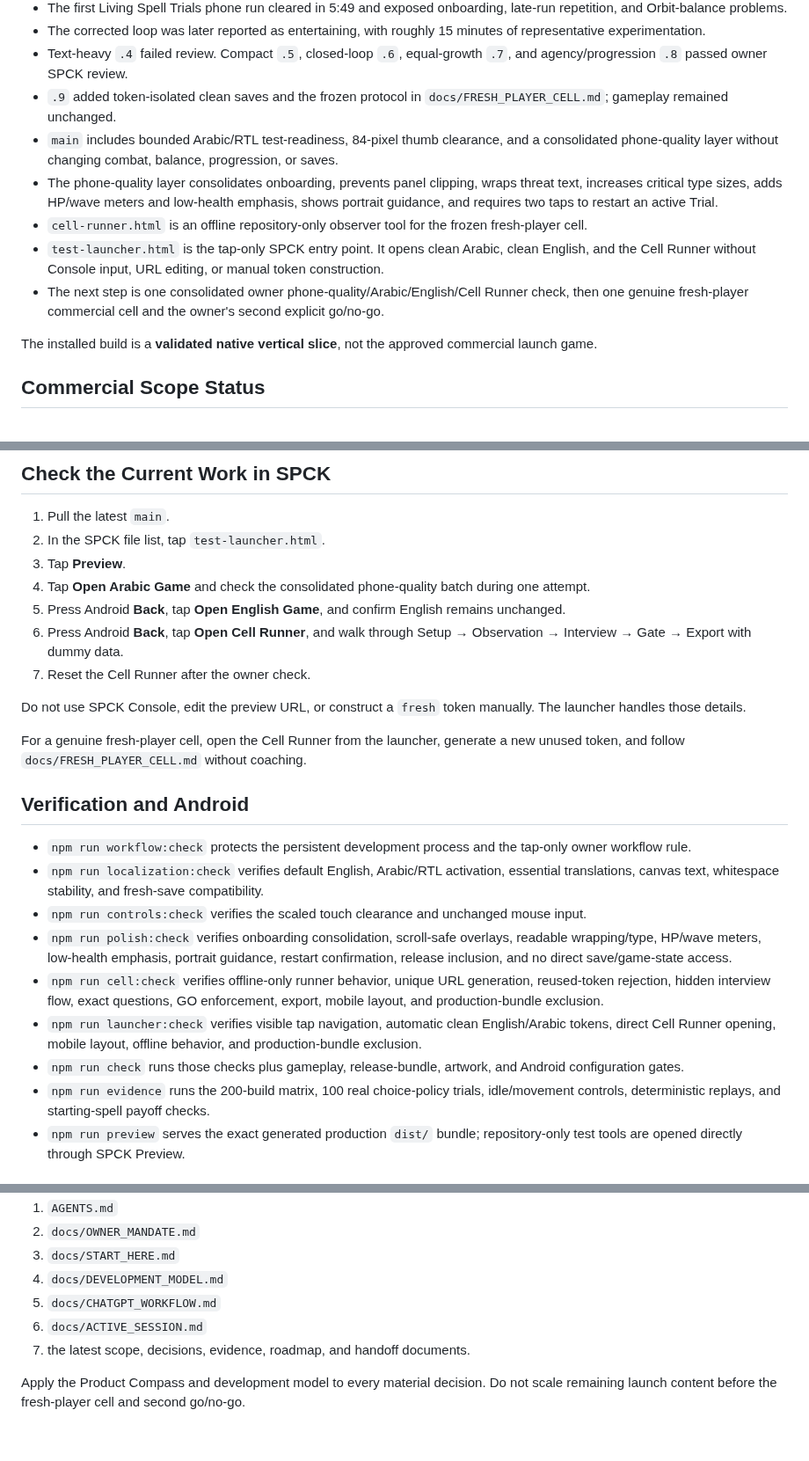
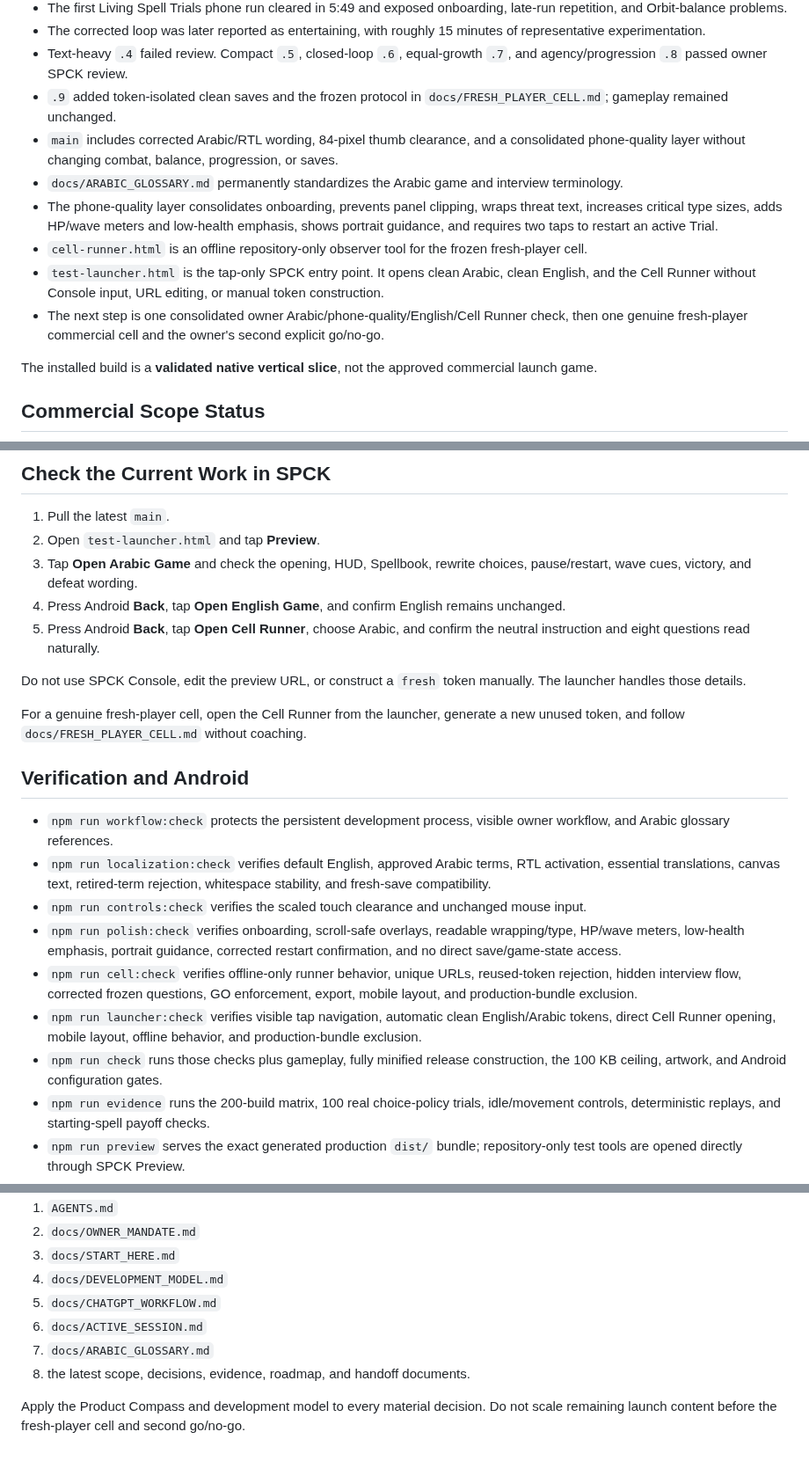
Before and after one commit to Ezz10099/beast-clash, a Markdown page: README.md, 3 parts joined by grey strips. Shown at 88% size. Drawn GitHub-style.

Commit message:
Document corrected Arabic path and glossary

```diff
--- a/README.md
+++ b/README.md
@@ -21,11 +21,12 @@ The goal is not merely to upload a technically valid APK. The launch version mus
 - The corrected loop was later reported as entertaining, with roughly 15 minutes of representative experimentation.
 - Text-heavy `.4` failed review. Compact `.5`, closed-loop `.6`, equal-growth `.7`, and agency/progression `.8` passed owner SPCK review.
 - `.9` added token-isolated clean saves and the frozen protocol in `docs/FRESH_PLAYER_CELL.md`; gameplay remained unchanged.
-- `main` includes bounded Arabic/RTL test-readiness, 84-pixel thumb clearance, and a consolidated phone-quality layer without changing combat, balance, progression, or saves.
+- `main` includes corrected Arabic/RTL wording, 84-pixel thumb clearance, and a consolidated phone-quality layer without changing combat, balance, progression, or saves.
+- `docs/ARABIC_GLOSSARY.md` permanently standardizes the Arabic game and interview terminology.
 - The phone-quality layer consolidates onboarding, prevents panel clipping, wraps threat text, increases critical type sizes, adds HP/wave meters and low-health emphasis, shows portrait guidance, and requires two taps to restart an active Trial.
 - `cell-runner.html` is an offline repository-only observer tool for the frozen fresh-player cell.
 - `test-launcher.html` is the tap-only SPCK entry point. It opens clean Arabic, clean English, and the Cell Runner without Console input, URL editing, or manual token construction.
-- The next step is one consolidated owner phone-quality/Arabic/English/Cell Runner check, then one genuine fresh-player commercial cell and the owner's second explicit go/no-go.
+- The next step is one consolidated owner Arabic/phone-quality/English/Cell Runner check, then one genuine fresh-player commercial cell and the owner's second explicit go/no-go.
 
 The installed build is a **validated native vertical slice**, not the approved commercial launch game.
 
@@ -51,12 +52,10 @@ Full launch content, final assets, monetization, and store production remain blo
 ## Check the Current Work in SPCK
 
 1. Pull the latest `main`.
-2. In the SPCK file list, tap `test-launcher.html`.
-3. Tap **Preview**.
-4. Tap **Open Arabic Game** and check the consolidated phone-quality batch during one attempt.
-5. Press Android **Back**, tap **Open English Game**, and confirm English remains unchanged.
-6. Press Android **Back**, tap **Open Cell Runner**, and walk through Setup → Observation → Interview → Gate → Export with dummy data.
-7. Reset the Cell Runner after the owner check.
+2. Open `test-launcher.html` and tap **Preview**.
+3. Tap **Open Arabic Game** and check the opening, HUD, Spellbook, rewrite choices, pause/restart, wave cues, victory, and defeat wording.
+4. Press Android **Back**, tap **Open English Game**, and confirm English remains unchanged.
+5. Press Android **Back**, tap **Open Cell Runner**, choose Arabic, and confirm the neutral instruction and eight questions read naturally.
 
 Do not use SPCK Console, edit the preview URL, or construct a `fresh` token manually. The launcher handles those details.
 
@@ -64,13 +63,13 @@ For a genuine fresh-player cell, open the Cell Runner from the launcher, generat
 
 ## Verification and Android
 
-- `npm run workflow:check` protects the persistent development process and the tap-only owner workflow rule.
-- `npm run localization:check` verifies default English, Arabic/RTL activation, essential translations, canvas text, whitespace stability, and fresh-save compatibility.
+- `npm run workflow:check` protects the persistent development process, visible owner workflow, and Arabic glossary references.
+- `npm run localization:check` verifies default English, approved Arabic terms, RTL activation, essential translations, canvas text, retired-term rejection, whitespace stability, and fresh-save compatibility.
 - `npm run controls:check` verifies the scaled touch clearance and unchanged mouse input.
-- `npm run polish:check` verifies onboarding consolidation, scroll-safe overlays, readable wrapping/type, HP/wave meters, low-health emphasis, portrait guidance, restart confirmation, release inclusion, and no direct save/game-state access.
-- `npm run cell:check` verifies offline-only runner behavior, unique URL generation, reused-token rejection, hidden interview flow, exact questions, GO enforcement, export, mobile layout, and production-bundle exclusion.
+- `npm run polish:check` verifies onboarding, scroll-safe overlays, readable wrapping/type, HP/wave meters, low-health emphasis, portrait guidance, corrected restart confirmation, and no direct save/game-state access.
+- `npm run cell:check` verifies offline-only runner behavior, unique URLs, reused-token rejection, hidden interview flow, corrected frozen questions, GO enforcement, export, mobile layout, and production-bundle exclusion.
 - `npm run launcher:check` verifies visible tap navigation, automatic clean English/Arabic tokens, direct Cell Runner opening, mobile layout, offline behavior, and production-bundle exclusion.
-- `npm run check` runs those checks plus gameplay, release-bundle, artwork, and Android configuration gates.
+- `npm run check` runs those checks plus gameplay, fully minified release construction, the 100 KB ceiling, artwork, and Android configuration gates.
 - `npm run evidence` runs the 200-build matrix, 100 real choice-policy trials, idle/movement controls, deterministic replays, and starting-spell payoff checks.
 - `npm run preview` serves the exact generated production `dist/` bundle; repository-only test tools are opened directly through SPCK Preview.
 - Capacitor uses package ID `com.ezz10099.pixelmage`.
@@ -104,6 +103,7 @@ Start every new development session with:
 4. `docs/DEVELOPMENT_MODEL.md`
 5. `docs/CHATGPT_WORKFLOW.md`
 6. `docs/ACTIVE_SESSION.md`
-7. the latest scope, decisions, evidence, roadmap, and handoff documents.
+7. `docs/ARABIC_GLOSSARY.md`
+8. the latest scope, decisions, evidence, roadmap, and handoff documents.
 
 Apply the Product Compass and development model to every material decision. Do not scale remaining launch content before the fresh-player cell and second go/no-go.
```
